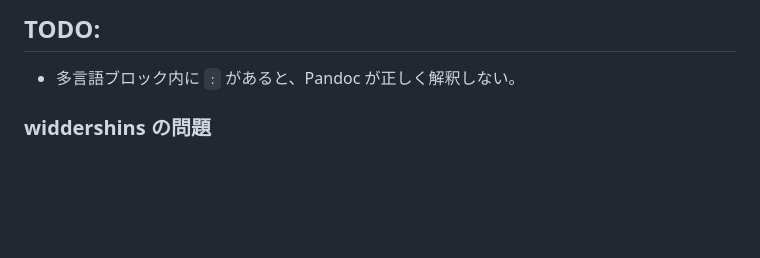
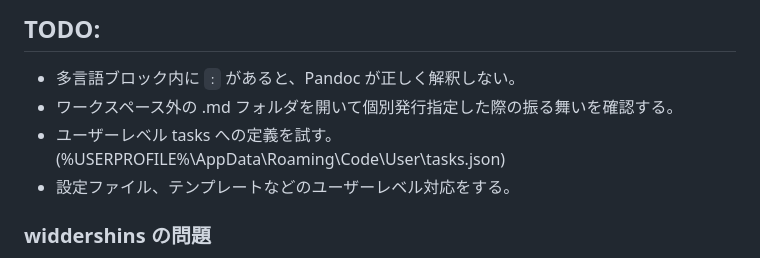
Before and after one commit to Hondarer/pub_markdown, a Markdown page: README.md, the part around the change. Rendered like a GitHub page; blank space fills up the shorter version.

Commit message:
TODO追加

```diff
--- a/README.md
+++ b/README.md
@@ -73,6 +73,10 @@ pu_config.format が svg の場合は、font-family="sans-serif" (デフォル
 ## TODO:
 
 + 多言語ブロック内に `:` があると、Pandoc が正しく解釈しない。
++ ワークスペース外の .md フォルダを開いて個別発行指定した際の振る舞いを確認する。
++ ユーザーレベル tasks への定義を試す。
+  (%USERPROFILE%\AppData\Roaming\Code\User\tasks.json)
++ 設定ファイル、テンプレートなどのユーザーレベル対応をする。
 
 ### widdershins の問題
 
```
